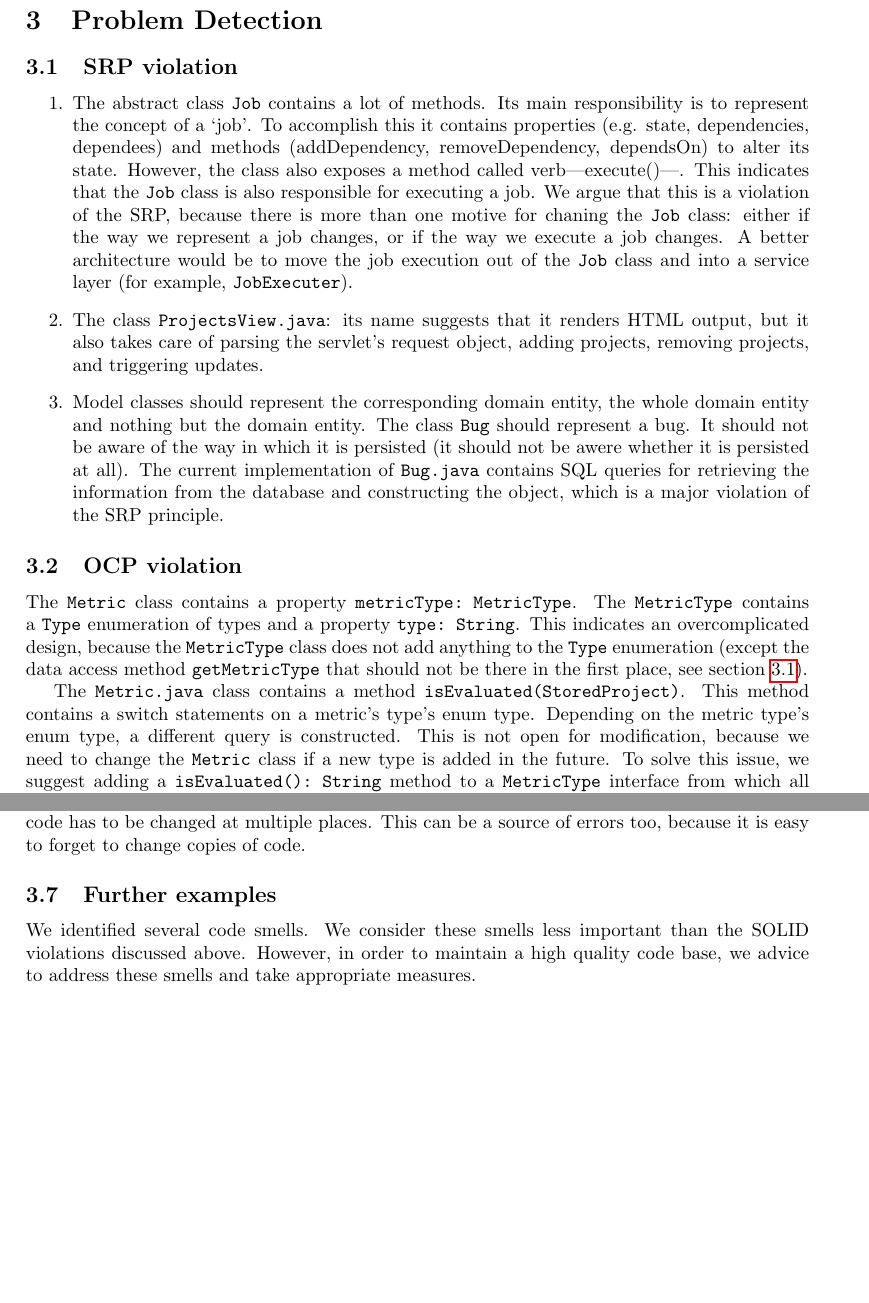
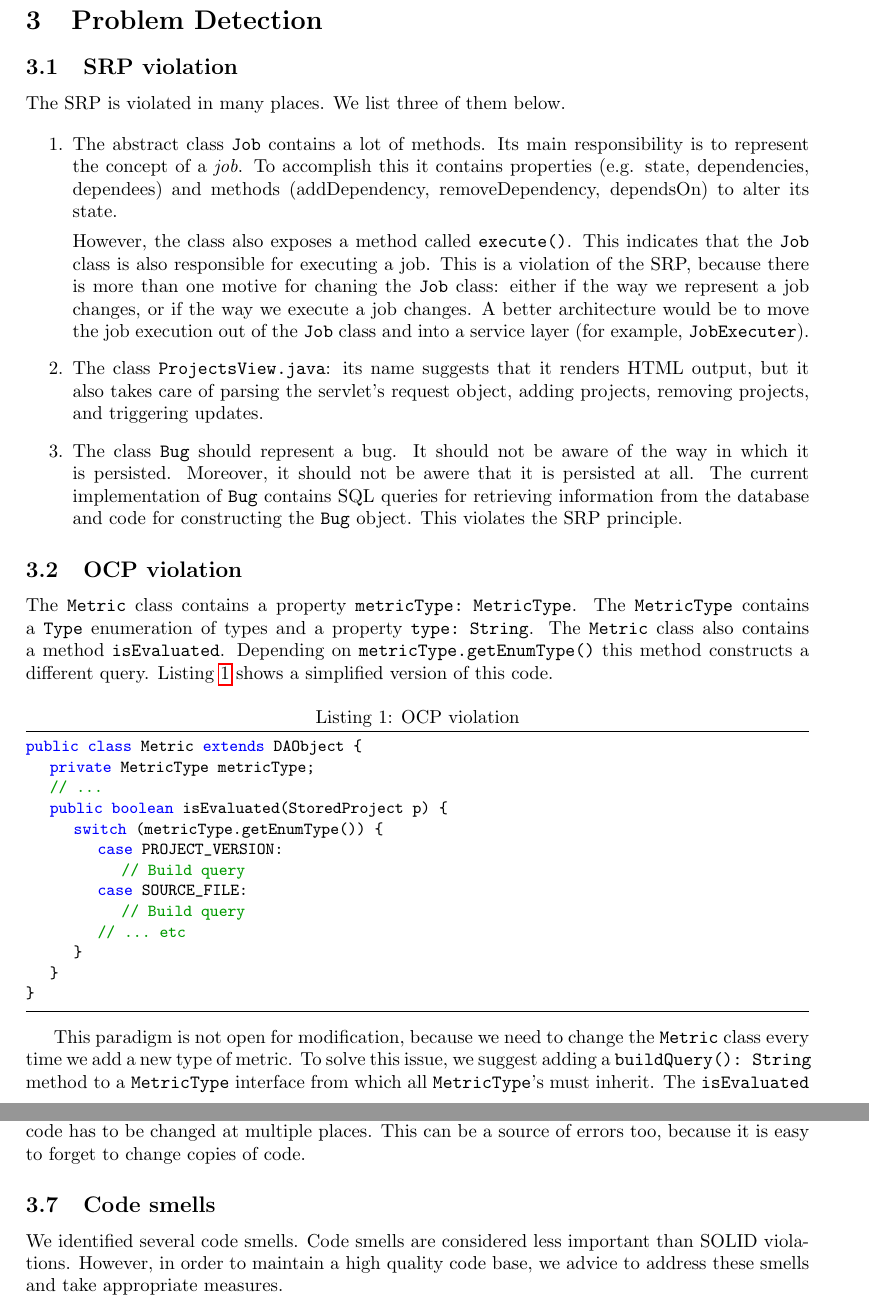
Before and after one commit to gewoonrik/ReengineeringReport, a LaTeX document (report.tex): two parts of pages 3 and 4 of 6, joined at a grey line, cut so that both start at the same text, the shorter picture padded with empty space. Compiled offline with pdfLaTeX.

Commit message:
Illustrate OCP with example code

```diff
--- a/report.tex
+++ b/report.tex
@@ -70,22 +95,40 @@ A lot can be learned from the inheritance tree. We used IntelliJ IDEA 14~\footno
 
 \subsection{SRP violation}
 \label{sec:srp}
+The SRP is violated in many places. We list three of them below.
+
 \begin{enumerate}
-\item The abstract class \verb|Job| contains a lot of methods. Its main responsibility is to represent the concept of a `job'. To accomplish this it contains properties (e.g. state, dependencies, dependees) and methods (addDependency, removeDependency, dependsOn) to alter its state. However, the class also exposes a method called verb|execute()|. This indicates that the \verb|Job| class is also responsible for executing a job. We argue that this is a violation of the SRP, because there is more than one motive for chaning the \verb|Job| class: either if the way we represent a job changes, or if the way we execute a job changes. A better architecture would be to move the job execution out of the \verb|Job| class and into a service layer (for example, \verb|JobExecuter|).
+\item The abstract class \verb|Job| contains a lot of methods. Its main responsibility is to represent the concept of a \emph{job}. To accomplish this it contains properties (e.g. state, dependencies, dependees) and methods (addDependency, removeDependency, dependsOn) to alter its state.
 
-% Refs: www.objectmentor.com/resources/articles/srp.pdf, https://twitter.com/jeffrey_way/status/527857091470700544, http://verraes.net/2014/09/objects-as-contracts-for-behaviour/, http://msdn.microsoft.com/en-gb/magazine/dn385704.aspx, https://blog.inf.ed.ac.uk/sapm/2014/02/04/the-anaemic-domain-model-is-no-anti-pattern-its-a-solid-design/
+However, the class also exposes a method called \verb|execute()|. This indicates that the \verb|Job| class is also responsible for executing a job. This is a violation of the SRP, because there is more than one motive for chaning the \verb|Job| class: either if the way we represent a job changes, or if the way we execute a job changes. A better architecture would be to move the job execution out of the \verb|Job| class and into a service layer (for example, \verb|JobExecuter|).
 
 \item The class \verb|ProjectsView.java|: its name suggests that it renders HTML output, but it also takes care of parsing the servlet's request object, adding projects, removing projects, and triggering updates.
 
-\item Model classes should represent the corresponding domain entity, the whole domain entity and nothing but the domain entity. The class \verb|Bug| should represent a bug. It should not be aware of the way in which it is persisted (it should not be awere whether it is persisted at all). The current implementation of \verb|Bug.java| contains SQL queries for retrieving the information from the database and constructing the object, which is a major violation of the SRP principle.
+\item The class \verb|Bug| should represent a bug. It should not be aware of the way in which it is persisted. Moreover, it should not be awere that it is persisted at all. The current implementation of \verb|Bug| contains SQL queries for retrieving information from the database and code for constructing the \verb|Bug| object. This violates the SRP principle.
 
 % \item The ProjectEvent interface delcares a getEventPriority method and RepositoryEvent, MailingListEvent, and BugDBEvent implement this method. However, each class returns a constant. This indicates that event priority is actually not a property of these events. Diving a bit deeper we see that this method is used to compare ProjectEvent's. A correct way to implement this would be to create a custom comparator, which inspects the runtime type to compare two ProjectEvents. This is more extensible then returning integers (imaging creating an event that has property between two existing properties) and more maintainable.
 \end{enumerate}
 
 \subsection{OCP violation}
-The \verb|Metric| class contains a property \verb|metricType: MetricType|. The \verb|MetricType| contains a \verb|Type| enumeration of types and a property \verb|type: String|. This indicates an overcomplicated design, because the \verb|MetricType| class does not add anything to the \verb|Type| enumeration (except the data access method \verb|getMetricType| that should not be there in the first place, see section~\ref{sec:srp}).
+The \verb|Metric| class contains a property \verb|metricType: MetricType|. The \verb|MetricType| contains a \verb|Type| enumeration of types and a property \verb|type: String|. The \verb|Metric| class also contains a method \verb|isEvaluated|. Depending on \verb|metricType.getEnumType()| this method constructs a different query. Listing~\ref{lst:ocp} shows a simplified version of this code.
 
-The \verb|Metric.java| class contains a method \verb|isEvaluated(StoredProject)|. This method contains a switch statements on a metric's type's enum type. Depending on the metric type's enum type, a different query is constructed. This is not open for modification, because we need to change the \verb|Metric| class if a new type is added in the future. To solve this issue, we suggest adding a \verb|isEvaluated(): String| method to a \verb|MetricType| interface from which all \verb|MetricType|'s must inherit. The \verb|isEvaluated(StoredProject)| method can then rely on the \verb|MetricType| interface.
+\begin{lstlisting}[caption=OCP violation,label={lst:ocp}]
+public class Metric extends DAObject {
+	private MetricType metricType;
+	// ...
+	public boolean isEvaluated(StoredProject p) {
+		switch (metricType.getEnumType()) {
+			case PROJECT_VERSION:
+				// Build query
+			case SOURCE_FILE:
+				// Build query
+			// ... etc
+		}
+	}
+}
+\end{lstlisting}
+
+This paradigm is not open for modification, because we need to change the \verb|Metric| class every time we add a new type of metric. To solve this issue, we suggest adding a \verb|buildQuery(): String| method to a \verb|MetricType| interface from which all \verb|MetricType|'s must inherit. The \verb|isEvaluated| method can then be made to depend on the \verb|MetricType| interface and call \verb|buildQuery| on a concrete \verb|MetricType| to construct a query for that specific metric type.
 
 We found this issue by searching for usages of `switch' in IntelliJ.
 
@@ -121,8 +164,8 @@ Duplicate code is harder to maintain, because code has to be changed at multiple
 % - hoe we gezocht hebben
 % - wat we gevonden hebben
 
-\subsection{Further examples}
-We identified several code smells. We consider these smells less important than the SOLID violations discussed above. However, in order to maintain a high quality code base, we advice to address these smells and take appropriate measures.
+\subsection{Code smells}
+We identified several code smells. Code smells are considered less important than SOLID violations. However, in order to maintain a high quality code base, we advice to address these smells and take appropriate measures.
 
 \begin{enumerate}
 \item The system uses \verb|AlitheiaCore| for providing implementations for certain interfaces, which is better than relying on implementations. However, this can be taken one step further by applying Inversion of Control (IoC)~\cite{ioc}. Instead creating your dependencies, you declare your dependencies and let someone higher up take care of creating them. This increases decoupling and makes maintaining code easier.
```
Also changed, not shown: report.tex (25 more changed lines).
